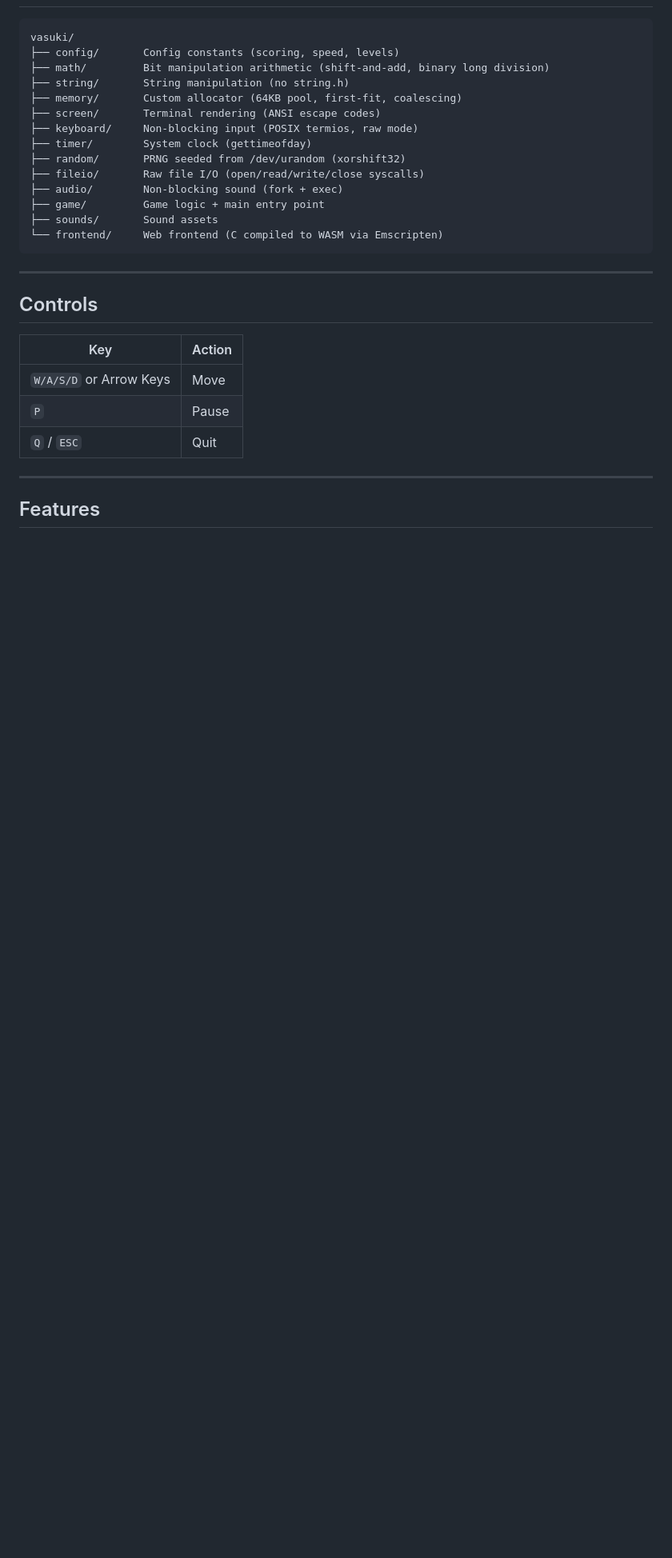
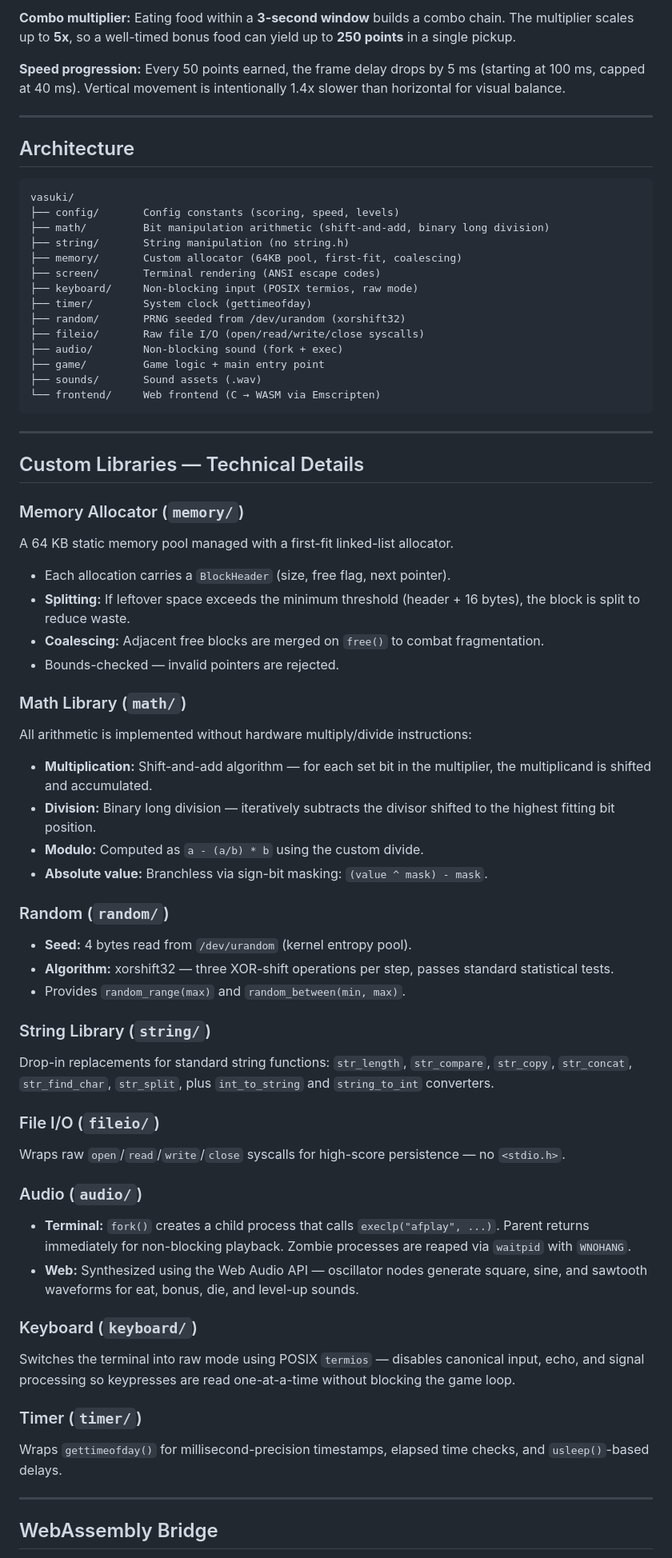
Before and after one commit to Raman-Luhach/osProject1, a Markdown page: README.md, the part around one of its changes. Shown at 80% size. Drawn GitHub-style; blank space fills up the shorter version.

````diff
--- a/README.md
+++ b/README.md
@@ -50,3 +101,10 @@ make clean    # Remove build artifacts
+**Combo multiplier:** Eating food within a **3-second window** builds a combo chain. The multiplier scales up to **5x**, so a well-timed bonus food can yield up to **250 points** in a single pickup.
+
+**Speed progression:** Every 50 points earned, the frame delay drops by 5 ms (starting at 100 ms, capped at 40 ms). Vertical movement is intentionally 1.4x slower than horizontal for visual balance.
+
+---
+
+## Architecture
 
 ```
 vasuki/
@@ -61,21 +119,52 @@ vasuki/
 ├── fileio/       Raw file I/O (open/read/write/close syscalls)
 ├── audio/        Non-blocking sound (fork + exec)
 ├── game/         Game logic + main entry point
-├── sounds/       Sound assets
-└── frontend/     Web frontend (C compiled to WASM via Emscripten)
+├── sounds/       Sound assets (.wav)
+└── frontend/     Web frontend (C → WASM via Emscripten)
 ```
 
 ---
 
-## Controls
+## Custom Libraries — Technical Details
 
-| Key | Action |
-|-----|--------|
-| `W/A/S/D` or Arrow Keys | Move |
-| `P` | Pause |
-| `Q` / `ESC` | Quit |
+### Memory Allocator (`memory/`)
+A 64 KB static memory pool managed with a first-fit linked-list allocator.
+
+- Each allocation carries a `BlockHeader` (size, free flag, next pointer).
+- **Splitting:** If leftover space exceeds the minimum threshold (header + 16 bytes), the block is split to reduce waste.
+- **Coalescing:** Adjacent free blocks are merged on `free()` to combat fragmentation.
+- Bounds-checked — invalid pointers are rejected.
+
+### Math Library (`math/`)
+All arithmetic is implemented without hardware multiply/divide instructions:
+
+- **Multiplication:** Shift-and-add algorithm — for each set bit in the multiplier, the multiplicand is shifted and accumulated.
+- **Division:** Binary long division — iteratively subtracts the divisor shifted to the highest fitting bit position.
+- **Modulo:** Computed as `a - (a/b) * b` using the custom divide.
+- **Absolute value:** Branchless via sign-bit masking: `(value ^ mask) - mask`.
+
+### Random (`random/`)
+- **Seed:** 4 bytes read from `/dev/urandom` (kernel entropy pool).
+- **Algorithm:** xorshift32 — three XOR-shift operations per step, passes standard statistical tests.
+- Provides `random_range(max)` and `random_between(min, max)`.
+
+### String Library (`string/`)
+Drop-in replacements for standard string functions: `str_length`, `str_compare`, `str_copy`, `str_concat`, `str_find_char`, `str_split`, plus `int_to_string` and `string_to_int` converters.
+
+### File I/O (`fileio/`)
+Wraps raw `open`/`read`/`write`/`close` syscalls for high-score persistence — no `<stdio.h>`.
+
+### Audio (`audio/`)
+- **Terminal:** `fork()` creates a child process that calls `execlp("afplay", ...)`. Parent returns immediately for non-blocking playback. Zombie processes are reaped via `waitpid` with `WNOHANG`.
+- **Web:** Synthesized using the Web Audio API — oscillator nodes generate square, sine, and sawtooth waveforms for eat, bonus, die, and level-up sounds.
+
+### Keyboard (`keyboard/`)
+Switches the terminal into raw mode using POSIX `termios` — disables canonical input, echo, and signal processing so keypresses are read one-at-a-time without blocking the game loop.
+
+### Timer (`timer/`)
+Wraps `gettimeofday()` for millisecond-precision timestamps, elapsed time checks, and `usleep()`-based delays.
 
 ---
 
-## Features
+## WebAssembly Bridge
 
````
Also changed, not shown: other parts of README.md (+80 -18 lines).
